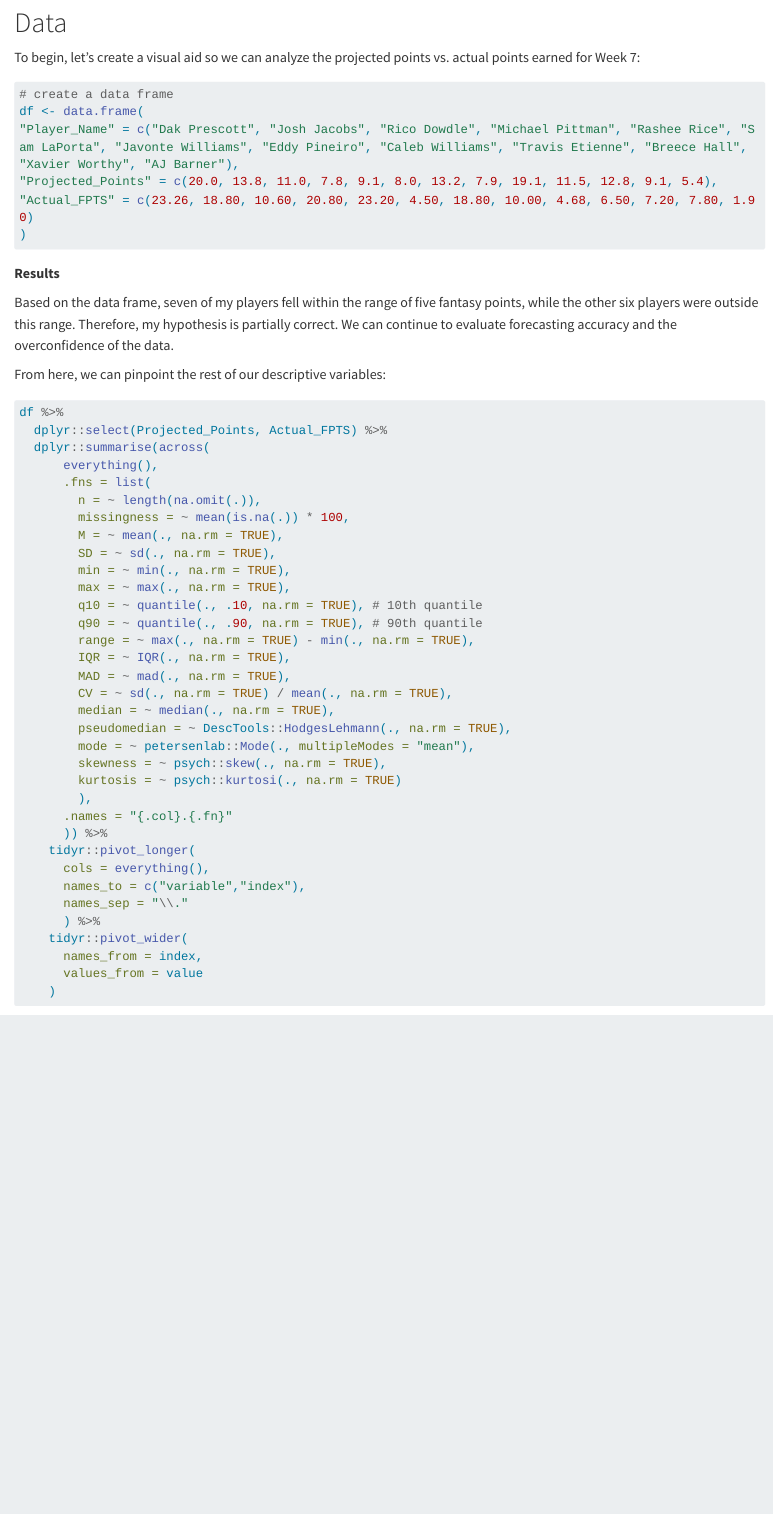
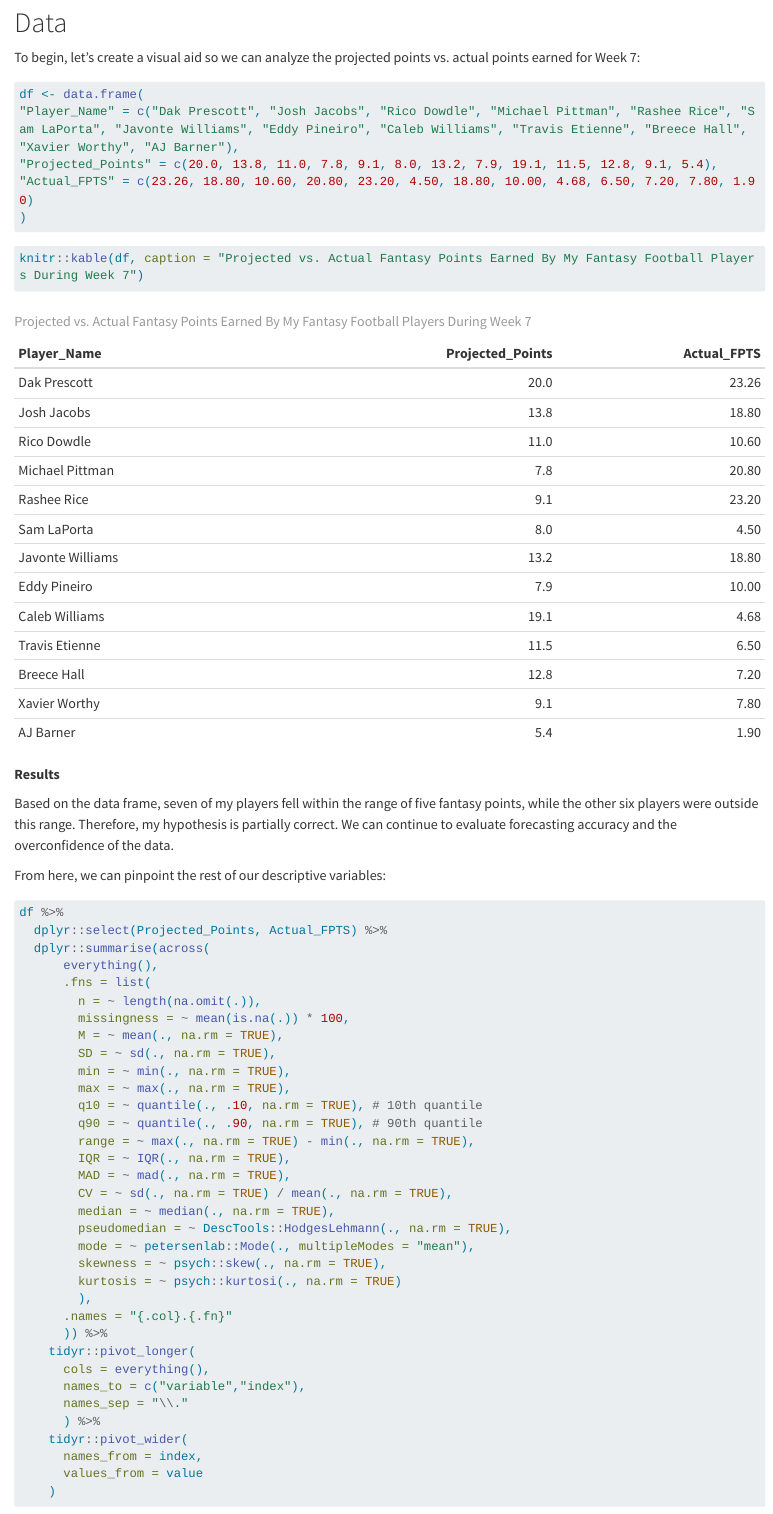
Before and after one commit to finzer1/FantasyFootballBlog, a Quarto document (posts/2025-10-23/index.qmd): the page in a window 1100 px wide, from 1810 px down. Rendered offline with R 4.5, knitr and Pandoc in place of Quarto, with nearby package versions; some code elsewhere in the file could not run offline; long lines of code are wrapped.

Commit message:
Update index.qmd

````diff
--- a/posts/2025-10-23/index.qmd
+++ b/posts/2025-10-23/index.qmd
@@ -68,7 +68,6 @@ Specifically, my 13 players (i.e., not counting injured or players on a bye week
 To begin, let's create a visual aid so we can analyze the projected points vs. actual points earned for Week 7:
 
 ```{r}
-# create a data frame
 df <- data.frame(
 "Player_Name" = c("Dak Prescott", "Josh Jacobs", "Rico Dowdle", "Michael Pittman", "Rashee Rice", "Sam LaPorta", "Javonte Williams", "Eddy Pineiro", "Caleb Williams", "Travis Etienne", "Breece Hall", "Xavier Worthy", "AJ Barner"),
 "Projected_Points" = c(20.0, 13.8, 11.0, 7.8, 9.1, 8.0, 13.2, 7.9, 19.1, 11.5, 12.8, 9.1, 5.4),
@@ -76,6 +75,9 @@ df <- data.frame(
 )
 ```
 
+```{r}
+knitr::kable(df, caption = "Projected vs. Actual Fantasy Points Earned By My Fantasy Football Players During Week 7")
+```
 **Results**
 
 Based on the data frame, seven of my players fell within the range of five fantasy points, while the other six players were outside this range. Therefore, my hypothesis is partially correct. We can continue to evaluate forecasting accuracy and the overconfidence of the data.
````
